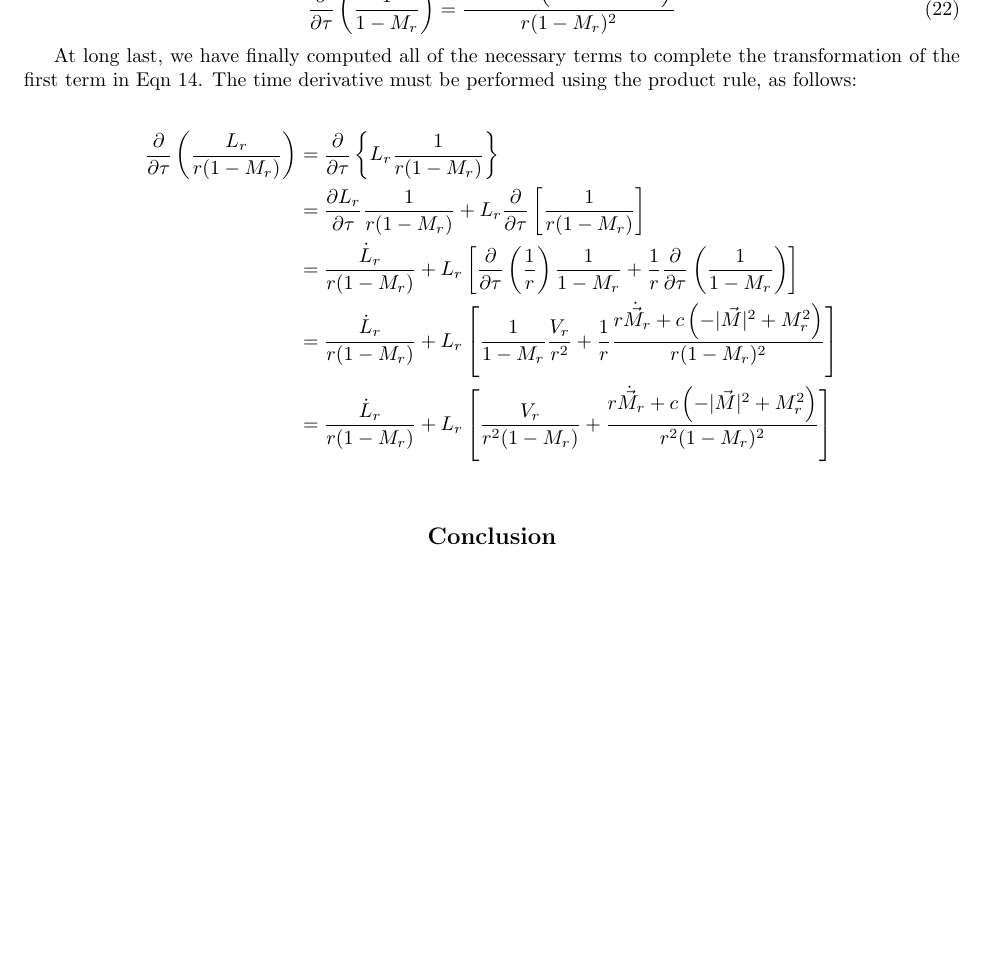
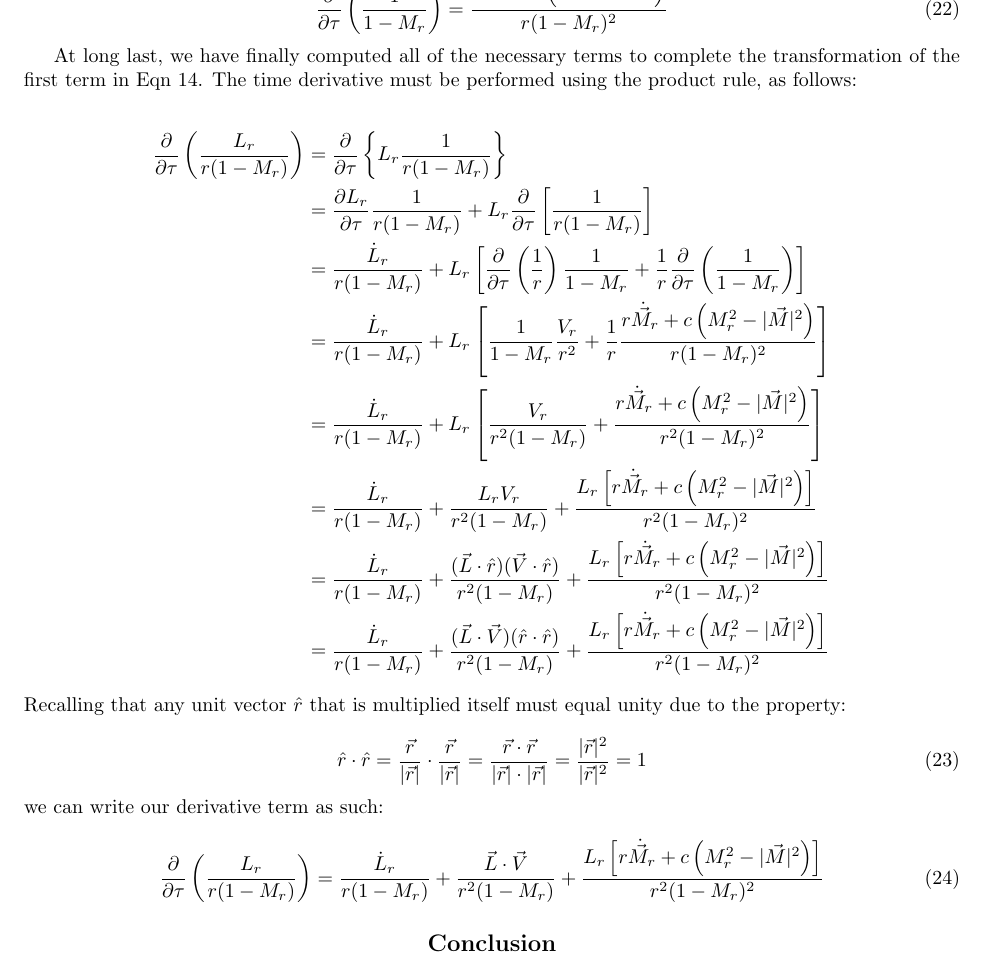
Before and after one commit to lhalstro/mae298_aeroacoustics, a LaTeX problem sheet (hw3_Farassat/writeup/MAE298_LHalstrom_HW3_Farasset.tex): part of page 7 of 7, cut so that both start at the same text, the shorter picture padded with empty space. Compiled offline with pdfLaTeX.

Commit message:
completed derivative

```diff
--- a/hw3_Farassat/writeup/MAE298_LHalstrom_HW3_Farasset.tex
+++ b/hw3_Farassat/writeup/MAE298_LHalstrom_HW3_Farasset.tex
@@ -546,18 +546,51 @@ At long last, we have finally computed all of the necessary terms to complete th
     + L_r \left[
     \dfrac{1}{1 - M_r} \dfrac{V_r}{r^2}
     + \dfrac{1}{r}
-    \dfrac{ r\dot{\vec{M}}_r + c \left( -|\vec{M}|^2 + M_r^2 \right) }
+    \dfrac{ r\dot{\vec{M}}_r + c \left( M_r^2 - |\vec{M}|^2 \right) }
     {r (1 - M_r)^2}
     \right] \\
 & = \dfrac{\dot{L}_r}{r (1 - M_r)}
     + L_r \left[
     \dfrac{V_r}{r^2 (1 - M_r)}
-    + \dfrac{ r\dot{\vec{M}}_r + c \left( -|\vec{M}|^2 + M_r^2 \right) }
+    + \dfrac{ r\dot{\vec{M}}_r + c \left( M_r^2 - |\vec{M}|^2 \right) }
         {r^2 (1 - M_r)^2}
     \right] \\
+&= \dfrac{\dot{L}_r}{r (1 - M_r)}
+    + \dfrac{L_r V_r}{r^2 (1 - M_r)}
+    + \dfrac{ L_r \left[
+        r\dot{\vec{M}}_r + c \left( M_r^2 - |\vec{M}|^2 \right) \right] }
+        {r^2 (1 - M_r)^2} \\
+&= \dfrac{\dot{L}_r}{r (1 - M_r)}
+    + \dfrac{(\vec{L}\cdot\hat{r}) (\vec{V}\cdot\hat{r})}{r^2 (1 - M_r)}
+    + \dfrac{ L_r \left[
+        r\dot{\vec{M}}_r + c \left( M_r^2 - |\vec{M}|^2 \right) \right] }
+        {r^2 (1 - M_r)^2} \\
+&= \dfrac{\dot{L}_r}{r (1 - M_r)}
+    + \dfrac{(\vec{L}\cdot\vec{V}) (\hat{r}\cdot\hat{r})}{r^2 (1 - M_r)}
+    + \dfrac{ L_r \left[
+        r\dot{\vec{M}}_r + c \left( M_r^2 - |\vec{M}|^2 \right) \right] }
+        {r^2 (1 - M_r)^2}
 \end{align*}
 
+\noindent Recalling that any unit vector $\hat{r}$ that is multiplied itself must equal unity due to the property:
 
+\begin{equation} \label{UnitSquared}
+\hat{r}\cdot\hat{r}
+= \dfrac{\vec{r}}{|\vec{r}|}\cdot\dfrac{\vec{r}}{|\vec{r}|}
+= \dfrac{\vec{r}\cdot\vec{r}}{|\vec{r}|\cdot|\vec{r}|}
+= \dfrac{|\vec{r}|^2}{|\vec{r}|^2} = 1
+\end{equation}
+
+\noindent we can write our derivative term as such:
+
+\begin{equation} \label{TauDer}
+\dfrac{\partial}{\partial \tau} \left( \dfrac{L_r}{r (1 - M_r)}  \right)
+= \dfrac{\dot{L}_r}{r (1 - M_r)}
+    + \dfrac{\vec{L}\cdot\vec{V}}{r^2 (1 - M_r)}
+    + \dfrac{ L_r \left[
+        r\dot{\vec{M}}_r + c \left( M_r^2 - |\vec{M}|^2 \right) \right] }
+        {r^2 (1 - M_r)^2}
+\end{equation}
 
 
 
```
Also changed, not shown: hw3_Farassat/writeup/MAE298_LHalstrom_HW3_Farasset.pdf, hw3_Farassat/writeup/MAE298_LHalstrom_HW3_Farasset.tex (2 more changed lines).
